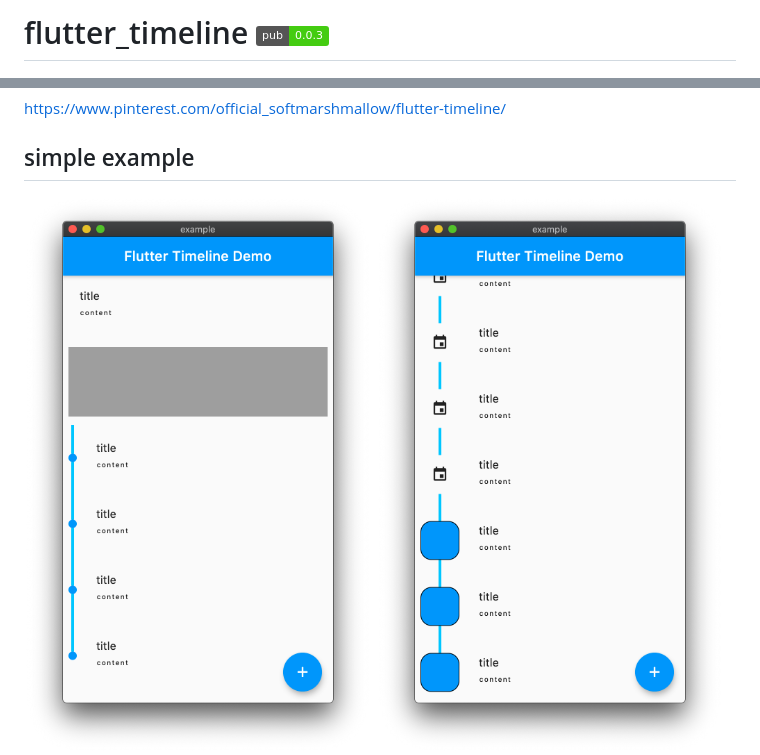
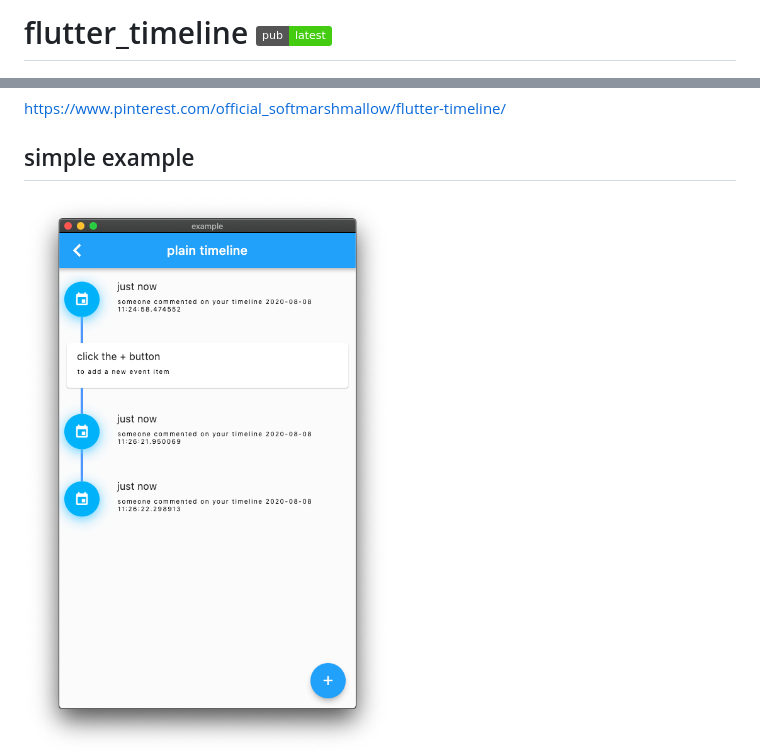
Before and after one commit to gridaco/flutter-timeline, a Markdown page: README.md, 2 parts joined by grey strips. Drawn GitHub-style; pictures changed too: docs/images/mac-ss.png; badges without logos.

Commit message:
😇 added theme support & updated README

```diff
--- a/README.md
+++ b/README.md
@@ -1,6 +1,4 @@
-# flutter_timeline [![](https://img.shields.io/badge/pub-0.0.3-brightgreen)](https://pub.dev/packages/flutter_timeline)
-
-
+# flutter_timeline [![](https://img.shields.io/badge/pub-latest-brightgreen)](https://pub.dev/packages/flutter_timeline)
 
 
 
```
Also changed, not shown: 6 other files.
